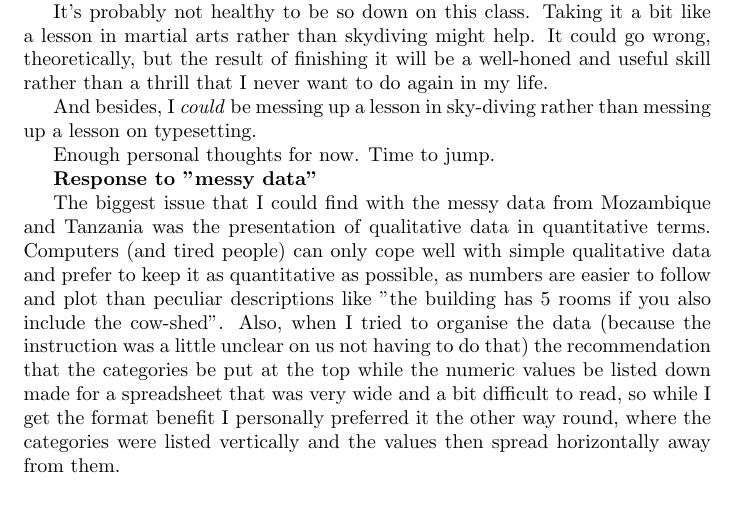
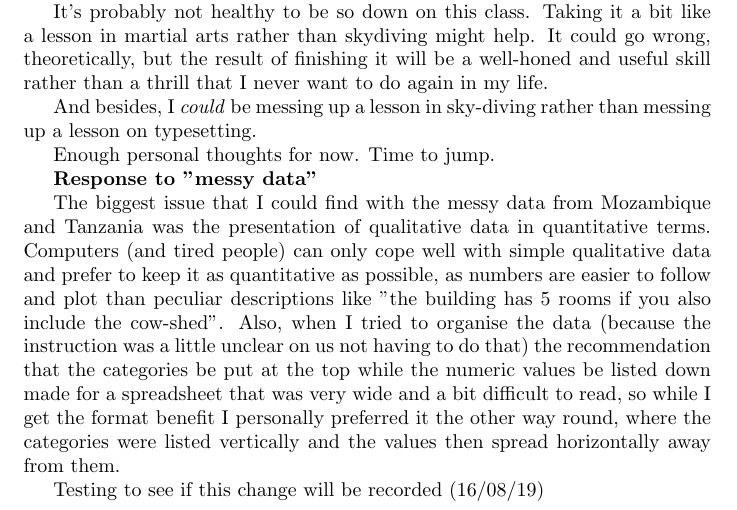
Before and after one commit to MQ-FOAR705/Jack-Methieson-LaTeX-Journal, a LaTeX document (Journal Week 2 Jack Mathieson FOAR705.tex): part of the page, cut so that both start at the same text. Compiled offline with pdfLaTeX.

Commit message:
Update Journal Week 2 Jack Mathieson FOAR705.tex

```diff
--- a/Journal Week 2 Jack Mathieson FOAR705.tex
+++ b/Journal Week 2 Jack Mathieson FOAR705.tex
@@ -12,4 +12,6 @@ Enough personal thoughts for now. Time to jump.
 \textbf{Response to "messy data"}
 
 The biggest issue that I could find with the messy data from Mozambique and Tanzania was the presentation of qualitative data in quantitative terms. Computers (and tired people) can only cope well with simple qualitative data and prefer to keep it as quantitative as possible, as numbers are easier to follow and plot than peculiar descriptions like "the building has 5 rooms if you also include the cow-shed". Also, when I tried to organise the data (because the instruction was a little unclear on us not having to do that) the recommendation that the categories be put at the top while the numeric values be listed down made for a spreadsheet that was very wide and a bit difficult to read, so while I get the format benefit I personally preferred it the other way round, where the categories were listed vertically and the values then spread horizontally away from them.
+
+Testing to see if this change will be recorded (16/08/19)
 \end{document}
```
